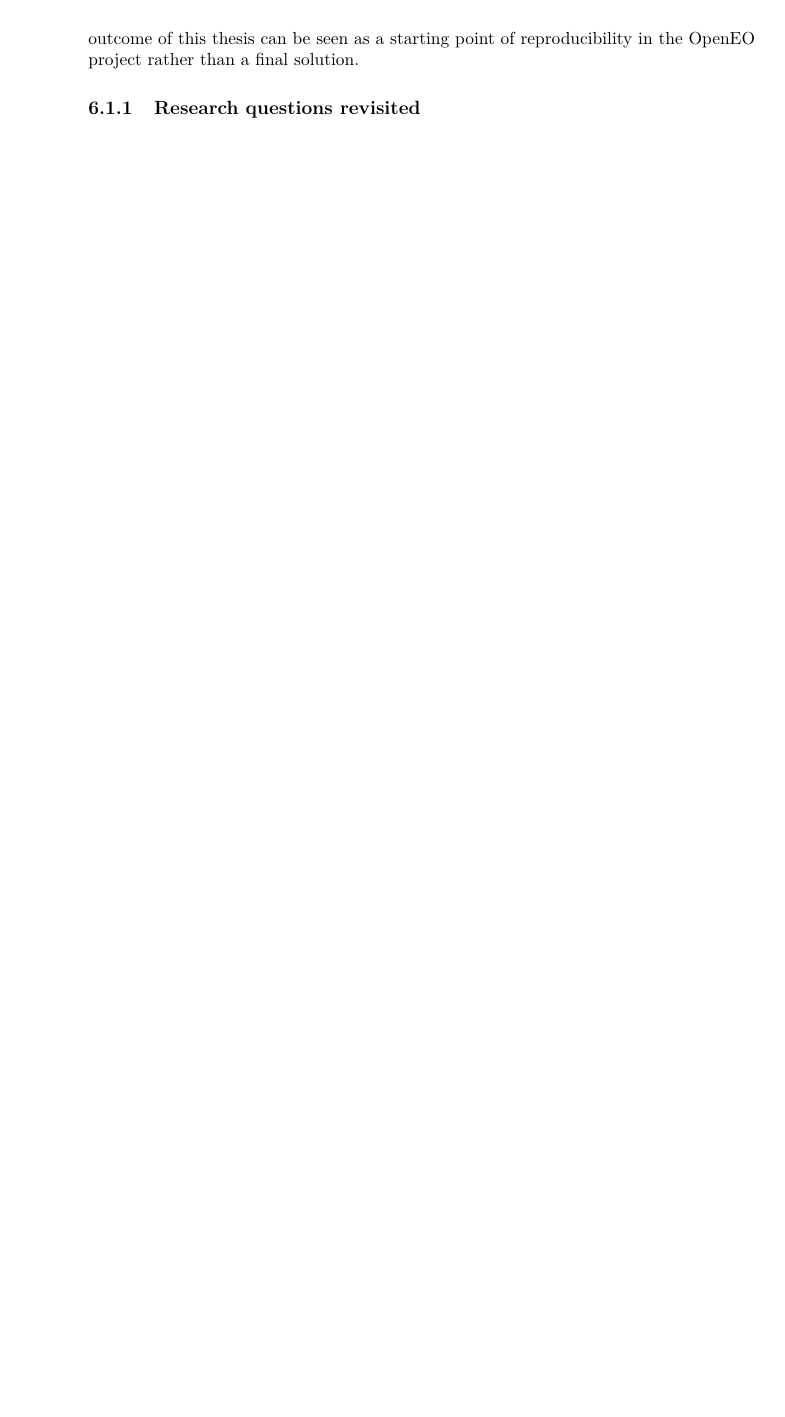
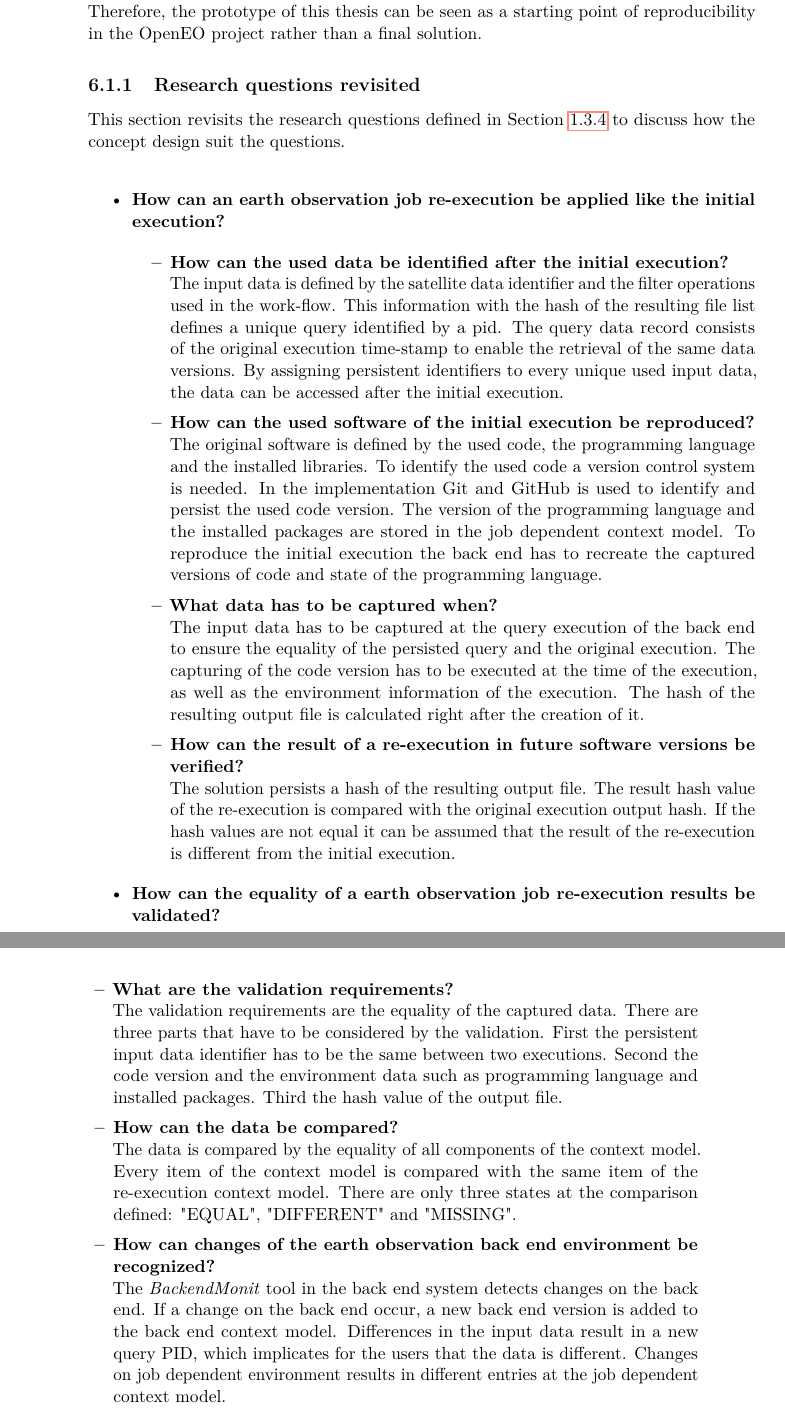
Before and after one commit to bgoesswe/openeo-master, a LaTeX thesis (latex/example.tex): part of page 76 of 98 before the commit and two parts of pages 74 and 75 of 96 after it, the two joined at a grey line, cut so that both start at the same text, the shorter picture padded with empty space. Compiled offline with pdfLaTeX.

Commit message:
restructured conclusion

```diff
--- a/latex/example.tex
+++ b/latex/example.tex
@@ -1194,8 +1180,31 @@ Noworkflow comes with more features, especially for the back end provider to que
 
 \section{Conclusion}
 
-In this thesis, the challenges of providing reproducibility in earth observation science have been explored. Solutions for data identification and code identification in the restrictions of the project framework had to be defined. OpenEO is an open source project and the success of it is highly related to the amount of users that use it. Hence, one of the challenges was to make the solution simple. On the other hand, reproducible processing is not a prior feature of the back end providers, therefore the solution had to be simple to implement too. The solution is to create a concept for the OpenEO project gaining reproducibility to the work-flow and input data. The suggested solution consists of light-weight recommendations to the back end design, which can be adapted to the setup of the contributing back ends of the OpenEO project. The implementation at EODC proofs that the concept can be applied. The core advantage for researchers using the features of this thesis is that it happens automatically. Scientists can run experiments on the OpenEO back end and automatically generate a data identifier that other scientists can use directly. In addition the scientists can cite the version of the back end and describe the execution environment, so that researchers wanting to reproduce the result in different environments can do so. The provided meta-data in the presented prototype may not be enough for reproducing experiments fully, but they can be improved in the future and back ends can introduce additional meta-data without changes on the concept. In addition it is possible to compare different job executions to bring more transparency to the users of OpenEO. Without the additional information about the execution the back ends are just black boxes and users may be confused if results are not as expected. Applying the suggested additions is an advantage for the OpenEO project itself since back end providers get execution information. Furthermore, the concept of easy to apply data citation and re-use may attract more users to use OpenEO. As the OpenEO project is developing over time and the concept has to be adapted to future changes. Therefore, the outcome of this thesis can be seen as a starting point of reproducibility in the OpenEO project rather than a final solution.
+In this thesis, the challenges of providing reproducibility in earth observation science have been explored. The solution consists of data identification and code identification for work-flows in the context of geosciences. The implementation within the OpenEO project proofs the concept defined in Section \ref{Design}. OpenEO is an open source project and the success of it is highly related to the amount of users that use it. Hence, one of the requirements is to make the solution simple. On the other hand, reproducible processing is not a prior feature of the back end providers, therefore the solution had to be simple to implement too. The solution is to create a concept for the earth observation science gaining reproducibility to the work-flow and input data. The suggested solution consists of light-weight recommendations to the back end design, which can be adapted to the setup of the back ends. The implementation at EODC proofs that the concept can be applied. The core advantage for researchers using the features of this thesis is that it happens automatically. Scientists can run experiments on EODC and automatically generate a data identifier that other scientists can use directly in their research. In addition the scientists can cite the version of the back end and describe the execution environment, so that researchers wanting to reproduce the result in different environments can do so. The provided meta-data in the presented prototype may not be enough for reproducing experiments fully, but they can be improved in the future and back ends can introduce additional meta-data without changes on the concept. The design introduces a feature to compare different job executions to bring more transparency to the users. Without the additional information about the execution, the back ends are just black boxes and users may be confused if results are not as expected. Applying the suggested additions is an advantage for the OpenEO project itself since back end providers get execution information. Furthermore, the concept of easy to apply data citation and re-use may attract more users to use the back ends that implement the concept. In the case of the OpenEO project, the development of it will lead to adoptions in the future. Therefore, the prototype of this thesis can be seen as a starting point of reproducibility in the OpenEO project rather than a final solution.
 
 \subsection{Research questions revisited}\label{research question revisited}
 
-
+This section revisits the research questions defined in Section \ref{research question} to discuss how the concept design suit the questions.
+
+
+\begin{itemize}
+	\item \textbf{How can an earth observation job re-execution be applied like the initial execution?}
+	\begin{itemize}
+		\item \textbf{How can the used data be identified after the initial execution?} \\
+		The input data is defined by the satellite data identifier and the filter operations used in the work-flow. This information with the hash of the resulting file list defines a unique query identified by a pid. The query data record consists of the original execution time-stamp to enable the retrieval of the same data versions. By assigning persistent identifiers to every unique used input data, the data can be accessed after the initial execution.
+		\item \textbf{How can the used software of the initial execution be reproduced?} \\
+		The original software is defined by the used code, the programming language and the installed libraries. To identify the used code a version control system is needed. In the implementation Git and GitHub is used to identify and persist the used code version. The version of the programming language and the installed packages are stored in the job dependent context model. To reproduce the initial execution the back end has to recreate the captured versions of code and state of the programming language.
+		\item \textbf{What data has to be captured when?} \\
+		The input data has to be captured at the query execution of the back end to ensure the equality of the persisted query and the original execution. The capturing of the code version has to be executed at the time of the execution, as well as the environment information of the execution. The hash of the resulting output file is calculated right after the creation of it.
+		\item \textbf{How can the result of a re-execution in future software versions be verified?} \\
+		The solution persists a hash of the resulting output file. The result hash value of the re-execution is compared with the original execution output hash. If the hash values are not equal it can be assumed that the result of the re-execution is different from the initial execution.
+	\end{itemize}
+	\item \textbf{How can the equality of a earth observation job re-execution results be validated?}
+	\begin{itemize}
+		\item \textbf{What are the validation requirements?} \\
+		The validation requirements are the equality of the captured data. There are three parts that have to be considered by the validation. First the persistent input data identifier has to be the same between two executions. Second the code version and the environment data such as programming language and installed packages. Third the hash value of the output file.
+		\item \textbf{How can the data be compared?} \\
+		The data is compared by the equality of all components of the context model. Every item of the context model is compared with the same item of the re-execution context model. There are only three states at the comparison defined: "EQUAL", "DIFFERENT" and "MISSING".
+		\item \textbf{How can changes of the earth observation back end environment be recognized?} \\
+		The \textit{BackendMonit} tool in the back end system detects changes on the back end. If a change on the back end occur, a new back end version is added to the back end context model. Differences in the input data result in a new query PID, which implicates for the users that the data is different. Changes on job dependent environment results in different entries at the job dependent context model.
+		\item \textbf{How can differences in the environment between the executions be discovered?} \\
```
Also changed, not shown: latex/example.tex (27 more changed lines).
